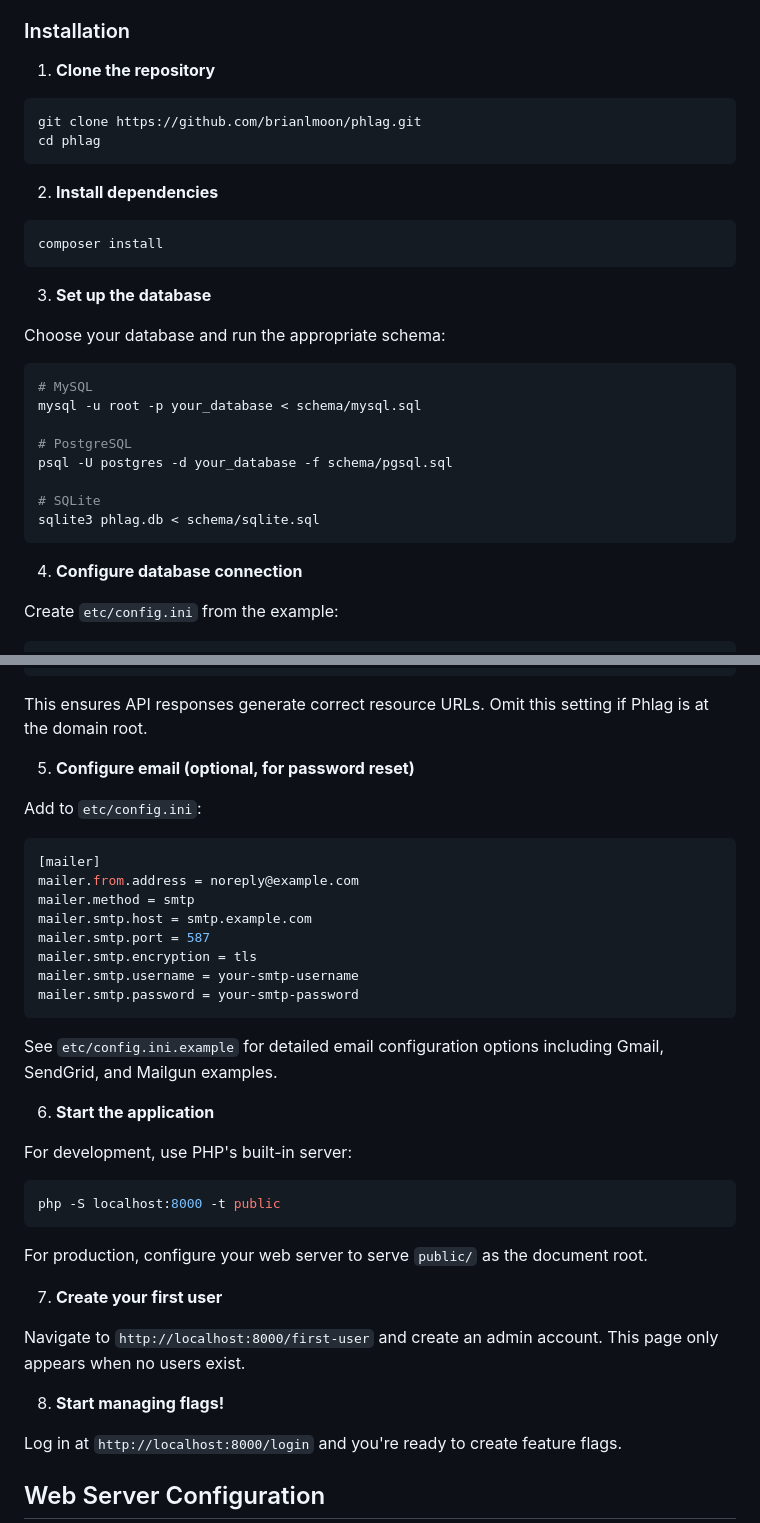
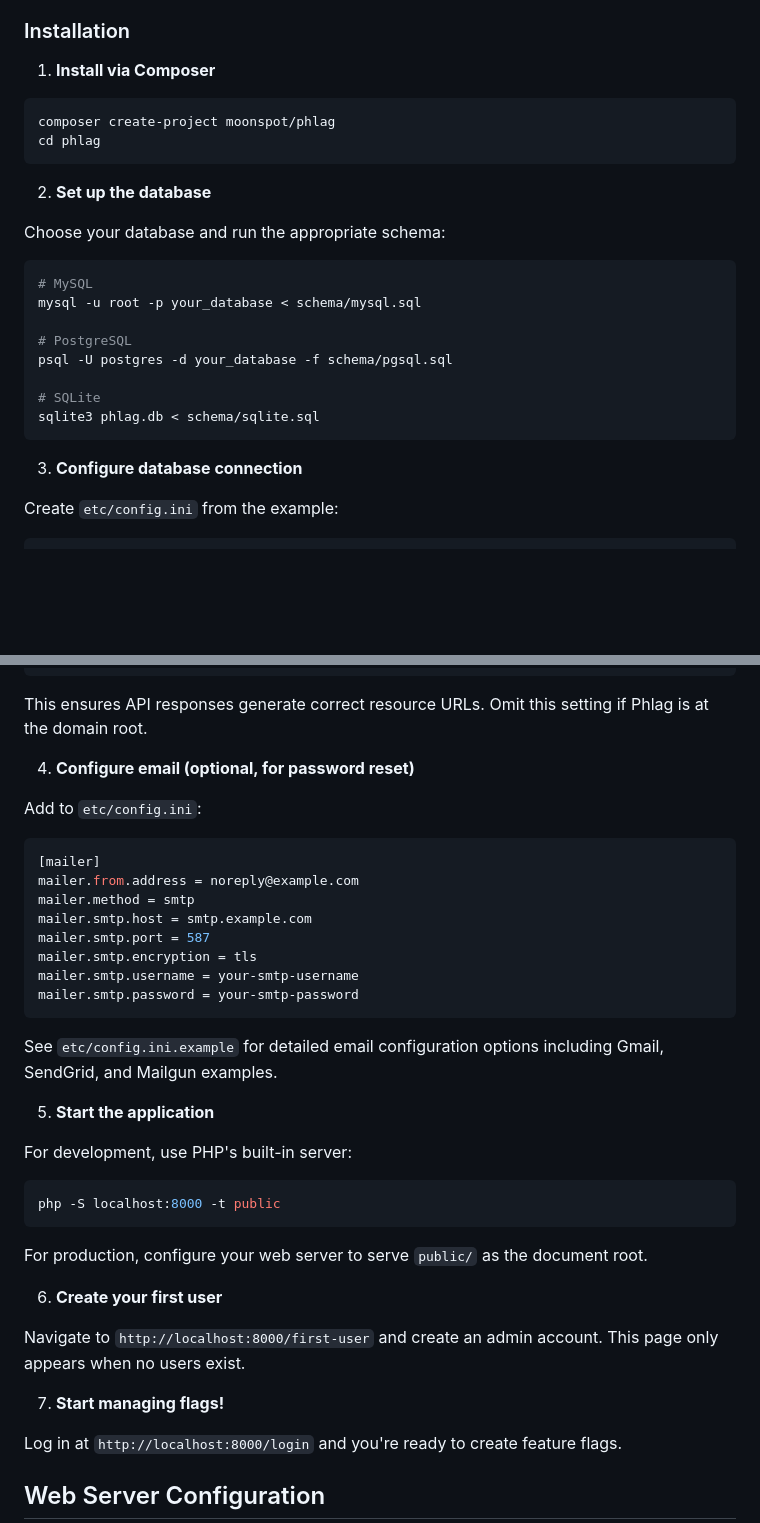
Before and after one commit to brianlmoon/phlag, a Markdown page: README.md, 2 parts joined by grey strips. Drawn GitHub-style; blank space fills up the shorter version.

Commit message:
[skip ci] Update README

````diff
--- a/README.md
+++ b/README.md
@@ -26,20 +26,14 @@ type-safe values. Built with PHP 8.4+, it provides both a web UI for management
 
 ### Installation
 
-1. **Clone the repository**
+1. **Install via Composer**
 
 ```bash
-git clone https://github.com/brianlmoon/phlag.git
+composer create-project moonspot/phlag
 cd phlag
 ```
 
-2. **Install dependencies**
-
-```bash
-composer install
-```
-
-3. **Set up the database**
+2. **Set up the database**
 
 Choose your database and run the appropriate schema:
 
@@ -54,7 +48,7 @@ psql -U postgres -d your_database -f schema/pgsql.sql
 sqlite3 phlag.db < schema/sqlite.sql
 ```
 
-4. **Configure database connection**
+3. **Configure database connection**
 
 Create `etc/config.ini` from the example:
 
@@ -81,7 +75,7 @@ phlag.base_url_path = /phlag
 
 This ensures API responses generate correct resource URLs. Omit this setting if Phlag is at the domain root.
 
-5. **Configure email (optional, for password reset)**
+4. **Configure email (optional, for password reset)**
 
 Add to `etc/config.ini`:
 
@@ -98,7 +92,7 @@ mailer.smtp.password = your-smtp-password
 
 See `etc/config.ini.example` for detailed email configuration options including Gmail, SendGrid, and Mailgun examples.
 
-6. **Start the application**
+5. **Start the application**
 
 For development, use PHP's built-in server:
 
@@ -108,11 +102,11 @@ php -S localhost:8000 -t public
 
 For production, configure your web server to serve `public/` as the document root.
 
-7. **Create your first user**
+6. **Create your first user**
 
 Navigate to `http://localhost:8000/first-user` and create an admin account. This page only appears when no users exist.
 
-8. **Start managing flags!**
+7. **Start managing flags!**
 
 Log in at `http://localhost:8000/login` and you're ready to create feature flags.
 
````
